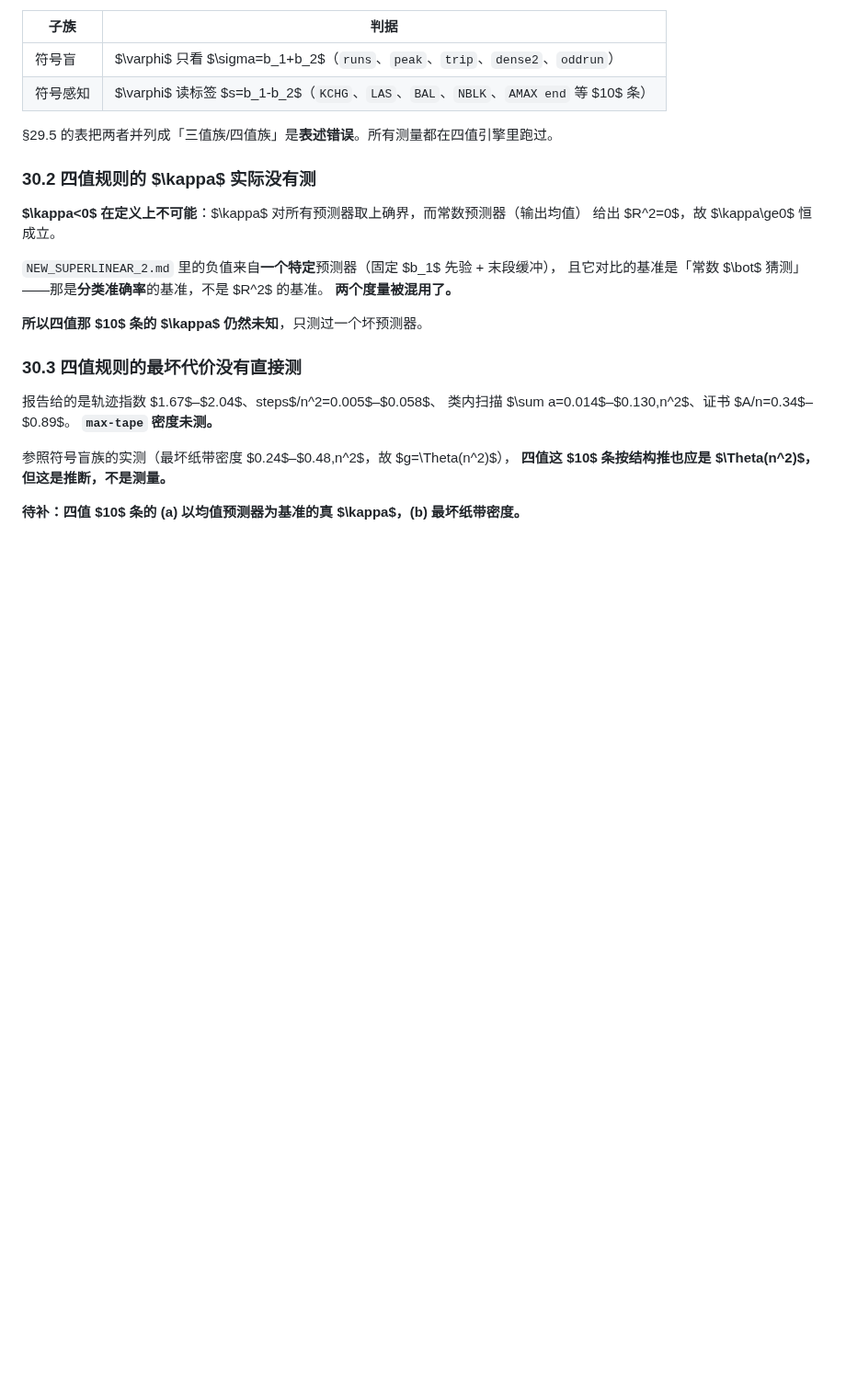
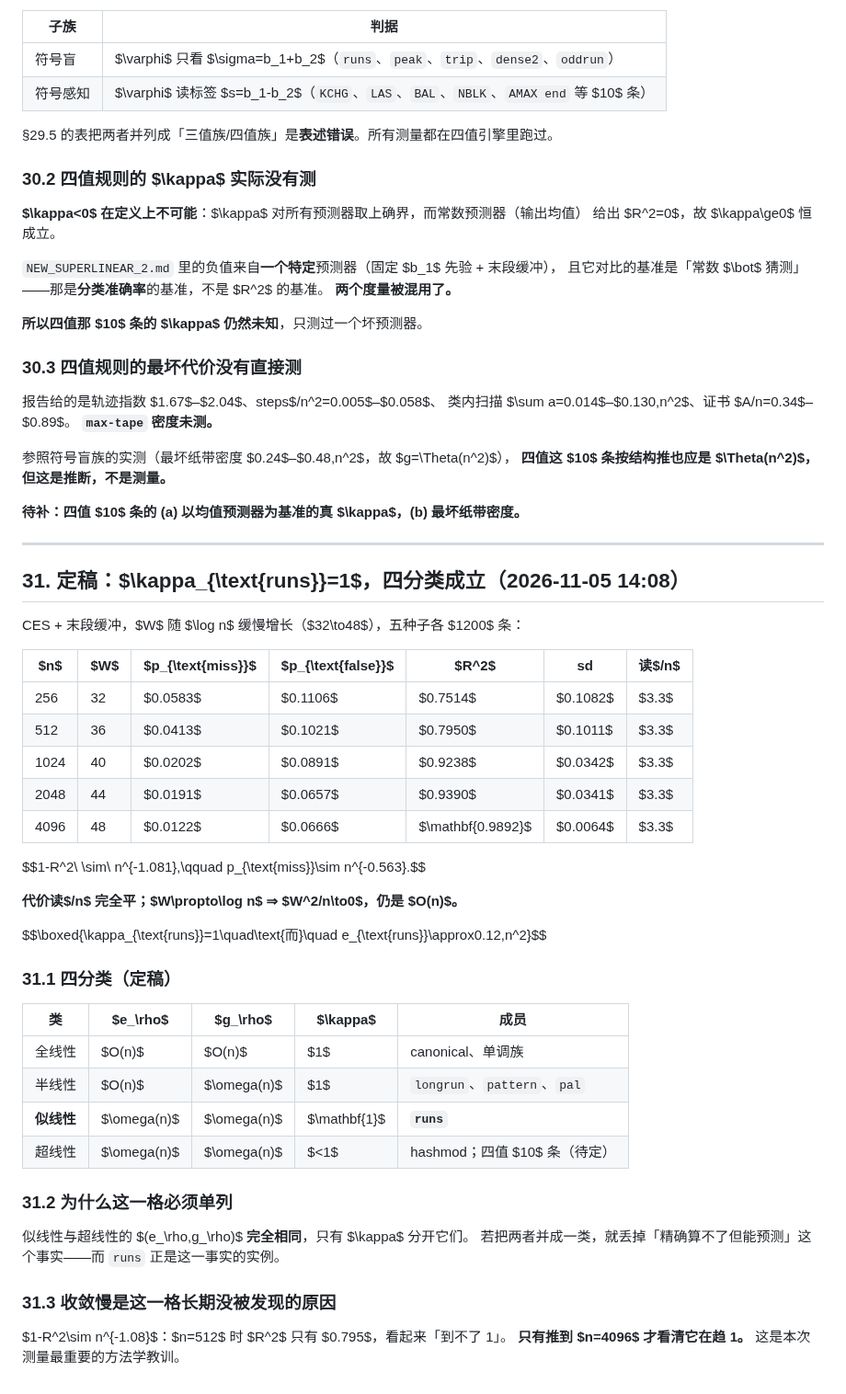
Before and after one commit to peuaza/triangular-window-walk, a Markdown page: KAPPA_MEASURED.md, the part around the change. Shown at 92% size. Drawn GitHub-style; blank space fills up the shorter version.

Commit message:
kappa_runs = 1: 1-R2 ~ n^-1.08, reads/n flat at 3.3; four-class taxonomy

```diff
--- a/KAPPA_MEASURED.md
+++ b/KAPPA_MEASURED.md
@@ -1012,3 +1012,42 @@ $10$ 条活（$A/n=0.34$–$0.89$，**与 $n$ 无关**）。
 **四值这 $10$ 条按结构推也应是 $\Theta(n^2)$，但这是推断，不是测量。**
 
 **待补：四值 $10$ 条的 (a) 以均值预测器为基准的真 $\kappa$，(b) 最坏纸带密度。**
+
+---
+
+## 31. 定稿：$\kappa_{\text{runs}}=1$，四分类成立（2026-11-05 14:08）
+
+CES + 末段缓冲，$W$ 随 $\log n$ 缓慢增长（$32\to48$），五种子各 $1200$ 条：
+
+| $n$ | $W$ | $p_{\text{miss}}$ | $p_{\text{false}}$ | $R^2$ | sd | 读$/n$ |
+|---|---|---|---|---|---|---|
+| 256 | 32 | $0.0583$ | $0.1106$ | $0.7514$ | $0.1082$ | $3.3$ |
+| 512 | 36 | $0.0413$ | $0.1021$ | $0.7950$ | $0.1011$ | $3.3$ |
+| 1024 | 40 | $0.0202$ | $0.0891$ | $0.9238$ | $0.0342$ | $3.3$ |
+| 2048 | 44 | $0.0191$ | $0.0657$ | $0.9390$ | $0.0341$ | $3.3$ |
+| 4096 | 48 | $0.0122$ | $0.0666$ | $\mathbf{0.9892}$ | $0.0064$ | $3.3$ |
+
+$$1-R^2\ \sim\ n^{-1.081},\qquad p_{\text{miss}}\sim n^{-0.563}.$$
+
+**代价读$/n$ 完全平；$W\propto\log n$ ⇒ $W^2/n\to0$，仍是 $O(n)$。**
+
+$$\boxed{\kappa_{\text{runs}}=1\quad\text{而}\quad e_{\text{runs}}\approx0.12\,n^2}$$
+
+### 31.1 四分类（定稿）
+
+| 类 | $e_\rho$ | $g_\rho$ | $\kappa$ | 成员 |
+|---|---|---|---|---|
+| 全线性 | $O(n)$ | $O(n)$ | $1$ | canonical、单调族 |
+| 半线性 | $O(n)$ | $\omega(n)$ | $1$ | `longrun`、`pattern`、`pal` |
+| **似线性** | $\omega(n)$ | $\omega(n)$ | $\mathbf{1}$ | **`runs`** |
+| 超线性 | $\omega(n)$ | $\omega(n)$ | $<1$ | hashmod；四值 $10$ 条（待定） |
+
+### 31.2 为什么这一格必须单列
+
+似线性与超线性的 $(e_\rho,g_\rho)$ **完全相同**，只有 $\kappa$ 分开它们。
+若把两者并成一类，就丢掉「精确算不了但能预测」这个事实——而 `runs` 正是这一事实的实例。
+
+### 31.3 收敛慢是这一格长期没被发现的原因
+
+$1-R^2\sim n^{-1.08}$：$n=512$ 时 $R^2$ 只有 $0.795$，看起来「到不了 1」。
+**只有推到 $n=4096$ 才看清它在趋 1。** 这是本次测量最重要的方法学教训。
```
